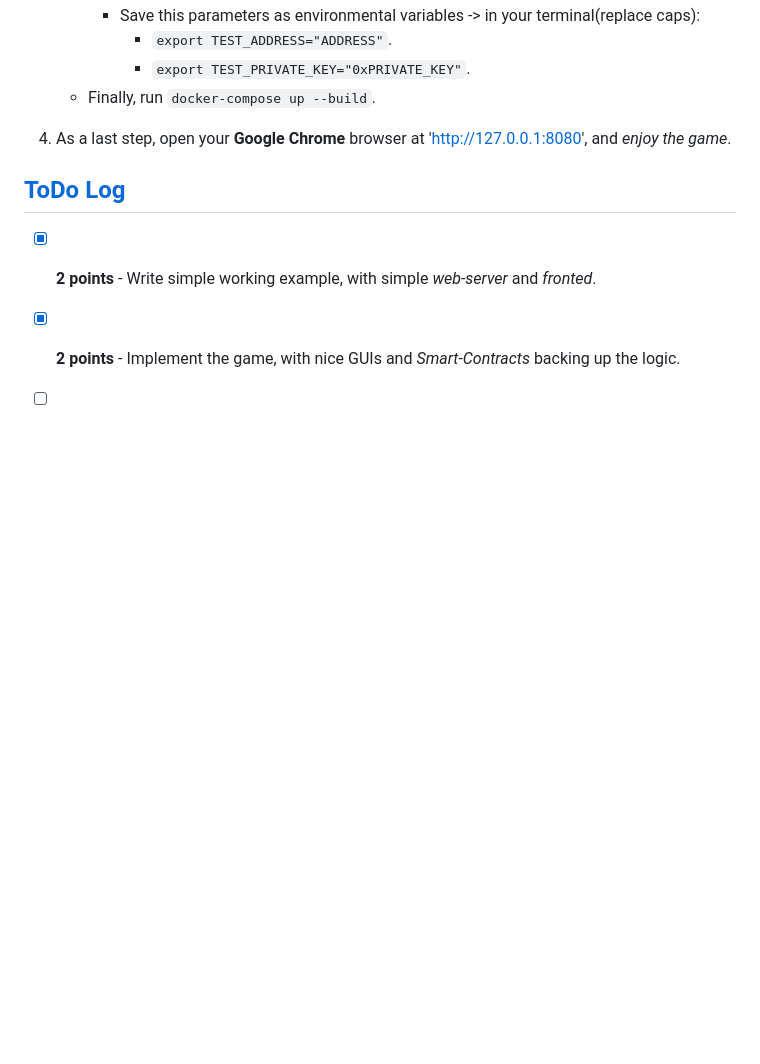
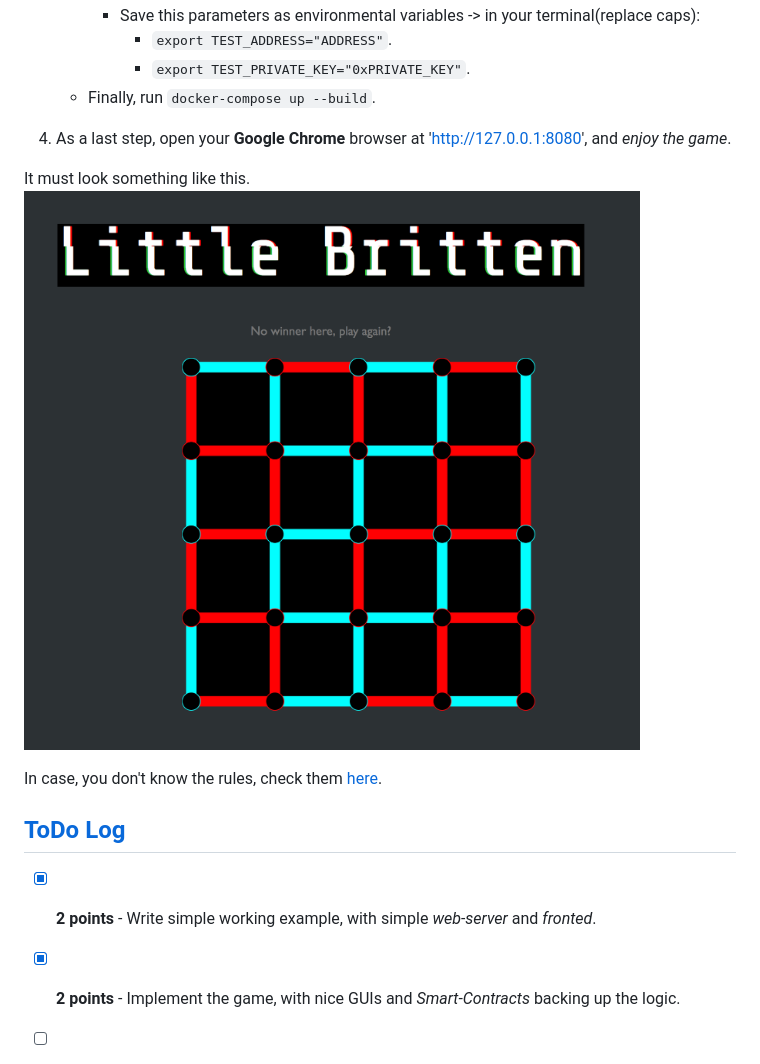
Before and after one commit to m3nsr3a/LittleBritten, a Markdown page: ReadMe.md, the part around the change. Drawn GitHub-style; pictures changed too: doc/game_look.png (added); blank space fills up the shorter version.

```diff
--- a/ReadMe.md
+++ b/ReadMe.md
@@ -100,6 +100,11 @@ In order to start everything, a little bit of preparations are required:
     * Finally, run `docker-compose up --build`.
 4. As a last step, open your __Google Chrome__ browser at 'http://127.0.0.1:8080', and _enjoy the game_.
 
+It must look something like this.
+![Menu1](/doc/game_look.png)
+
+In case, you don't know the rules, check them [here](https://en.wikipedia.org/wiki/Dots_and_Boxes).
+
 ## [ToDo Log](#table-of-contents)
 
 - [x] __2 points__ - Write simple working example, with simple _web-server_ and _fronted_.
```
